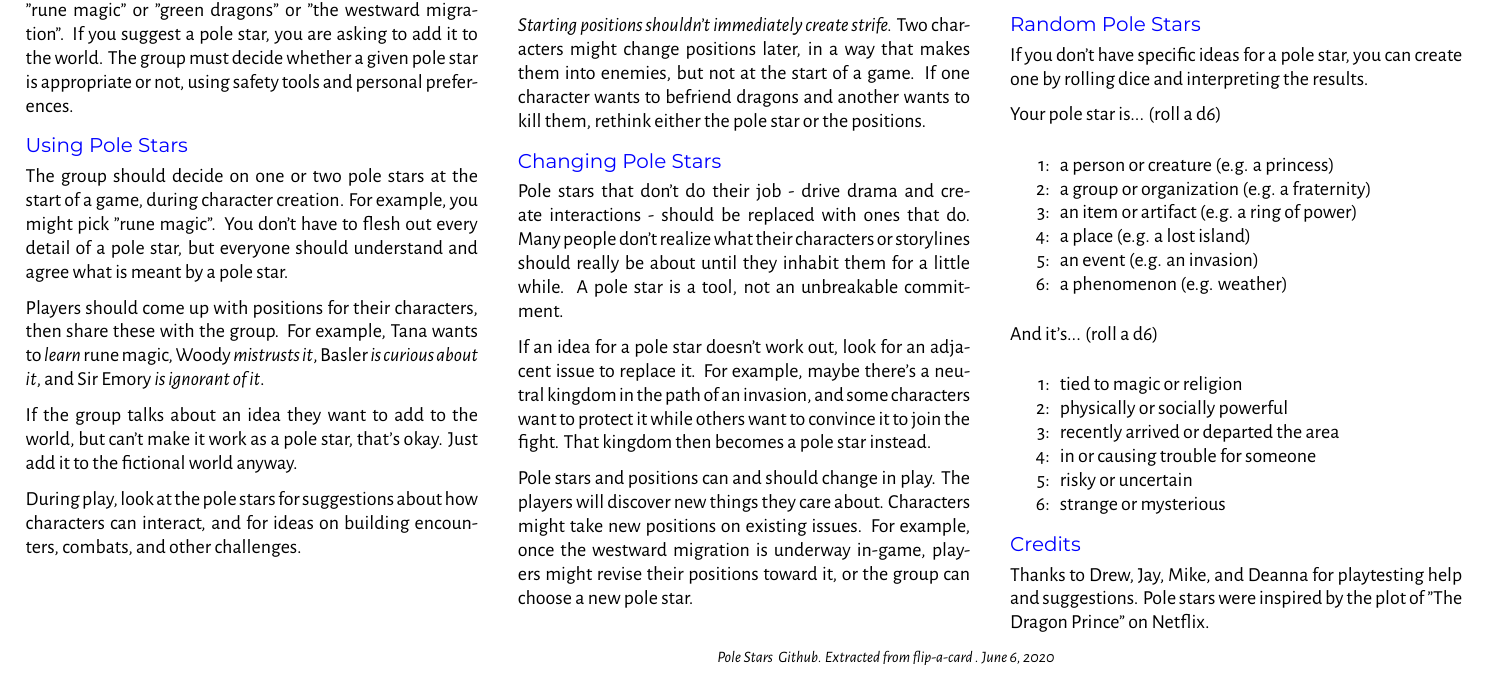
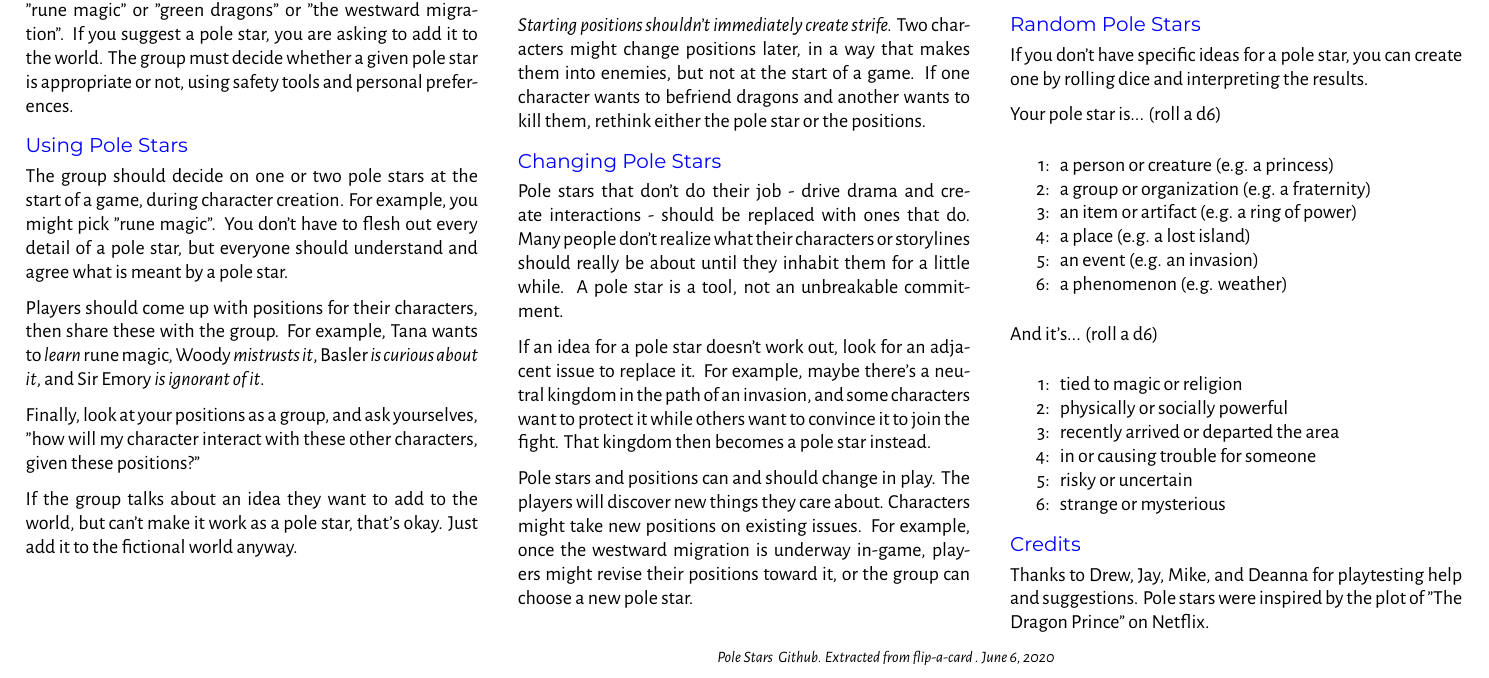
Before and after one commit to Astral-Frontier-Games/pole-stars, a LaTeX book (pole-stars.tex): part of the page, cut so that both start at the same text. Compiled offline with XeLaTeX.

Commit message:
Punch up the 'using pole stars' text

```diff
--- a/pole-stars.tex
+++ b/pole-stars.tex
@@ -194,9 +194,9 @@
 
 Players should come up with positions for their characters, then share these with the group. For example, Tana wants to \textit{learn} rune magic, Woody \textit{mistrusts it}, Basler \textit{is curious about it}, and Sir Emory \textit{is ignorant of it}.
 
+Finally, look at your positions as a group, and ask yourselves, "how will my character interact with these other characters, given these positions?"
+
 If the group talks about an idea they want to add to the world, but can't make it work as a pole star, that's okay. Just add it to the fictional world anyway.
-
-During play, look at the pole stars for suggestions about how characters can interact, and for ideas on building encounters, combats, and other challenges.
 
 \vfill\null % if the text isn't compressed enough, use this to "fill" the rest of the column
 
```
